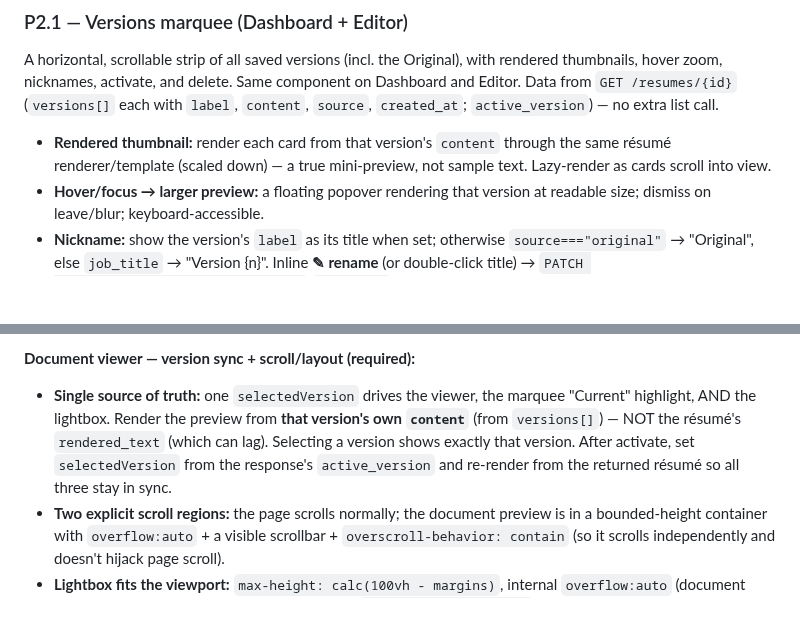
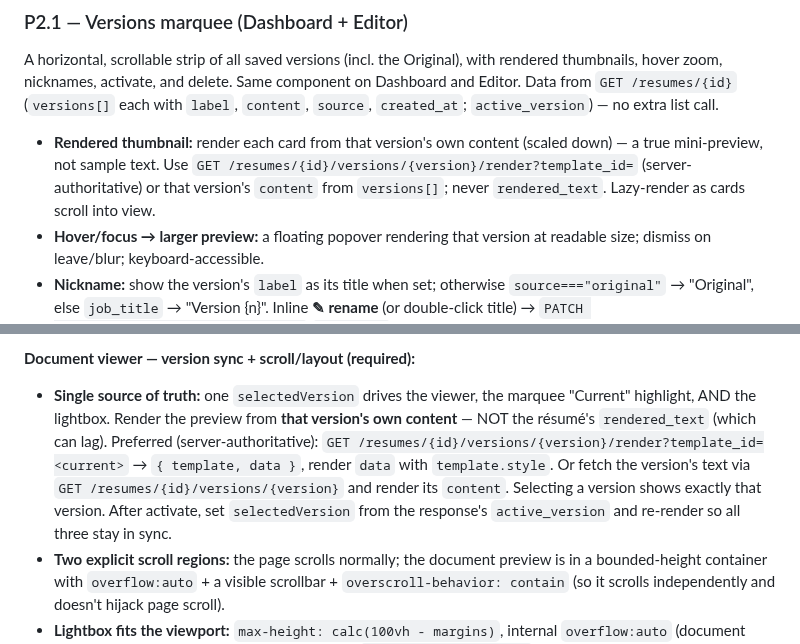
Before and after one commit to byte7272-maker/hirewave, a Markdown page: docs/READDY_PROMPTS.md, 2 parts joined by grey strips. Drawn GitHub-style; blank space fills up the shorter version.

Commit message:
Reference per-version render endpoint in READDY_PROMPTS (P2.1/P2.3)
Point the marquee thumbnails and document viewer at
GET /resumes/{id}/versions/{version}/render (server-authoritative per-version
render) so previews always match the selected version, never rendered_text.

Co-Authored-By: Claude Opus 4.8 <noreply@anthropic.com>

```diff
--- a/docs/READDY_PROMPTS.md
+++ b/docs/READDY_PROMPTS.md
@@ -83,9 +83,10 @@ thumbnails, hover zoom, nicknames, activate, and delete. Same component on Dashb
 Data from `GET /resumes/{id}` (`versions[]` each with `label`, `content`, `source`,
 `created_at`; `active_version`) — no extra list call.
 
-- **Rendered thumbnail:** render each card from that version's `content` through the same résumé
-  renderer/template (scaled down) — a true mini-preview, not sample text. Lazy-render as cards
-  scroll into view.
+- **Rendered thumbnail:** render each card from that version's own content (scaled down) — a true
+  mini-preview, not sample text. Use `GET /resumes/{id}/versions/{version}/render?template_id=`
+  (server-authoritative) or that version's `content` from `versions[]`; never `rendered_text`.
+  Lazy-render as cards scroll into view.
 - **Hover/focus → larger preview:** a floating popover rendering that version at readable size;
   dismiss on leave/blur; keyboard-accessible.
 - **Nickname:** show the version's `label` as its title when set; otherwise `source==="original"`
@@ -129,10 +130,13 @@ and suggest-edits.
 
 **Document viewer — version sync + scroll/layout (required):**
 - **Single source of truth:** one `selectedVersion` drives the viewer, the marquee "Current"
-  highlight, AND the lightbox. Render the preview from **that version's own `content`** (from
-  `versions[]`) — NOT the résumé's `rendered_text` (which can lag). Selecting a version shows
+  highlight, AND the lightbox. Render the preview from **that version's own content** — NOT the
+  résumé's `rendered_text` (which can lag). Preferred (server-authoritative):
+  `GET /resumes/{id}/versions/{version}/render?template_id=<current>` → `{ template, data }`,
+  render `data` with `template.style`. Or fetch the version's text via
+  `GET /resumes/{id}/versions/{version}` and render its `content`. Selecting a version shows
   exactly that version. After activate, set `selectedVersion` from the response's `active_version`
-  and re-render from the returned résumé so all three stay in sync.
+  and re-render so all three stay in sync.
 - **Two explicit scroll regions:** the page scrolls normally; the document preview is in a
   bounded-height container with `overflow:auto` + a visible scrollbar + `overscroll-behavior:
   contain` (so it scrolls independently and doesn't hijack page scroll).
```
